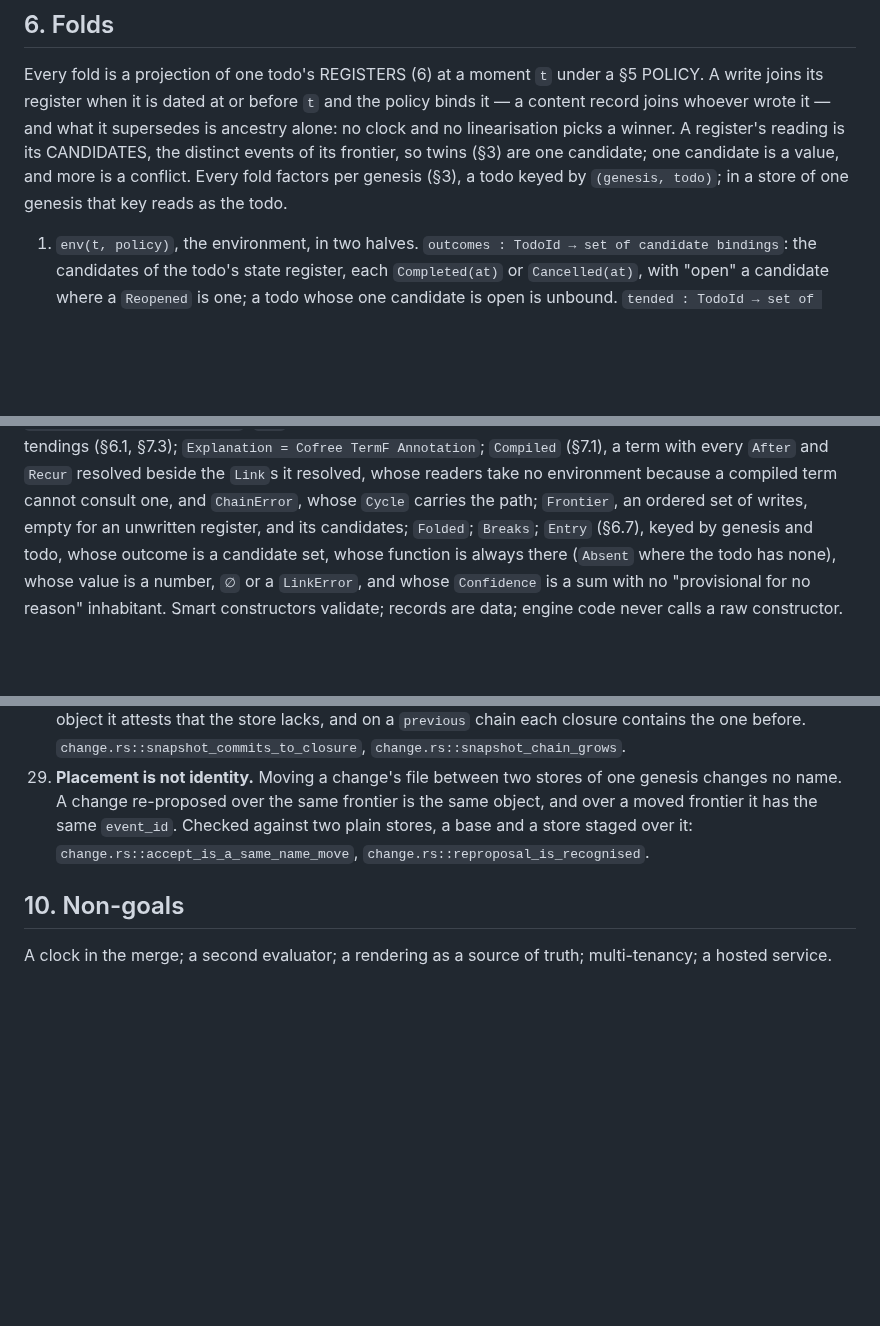
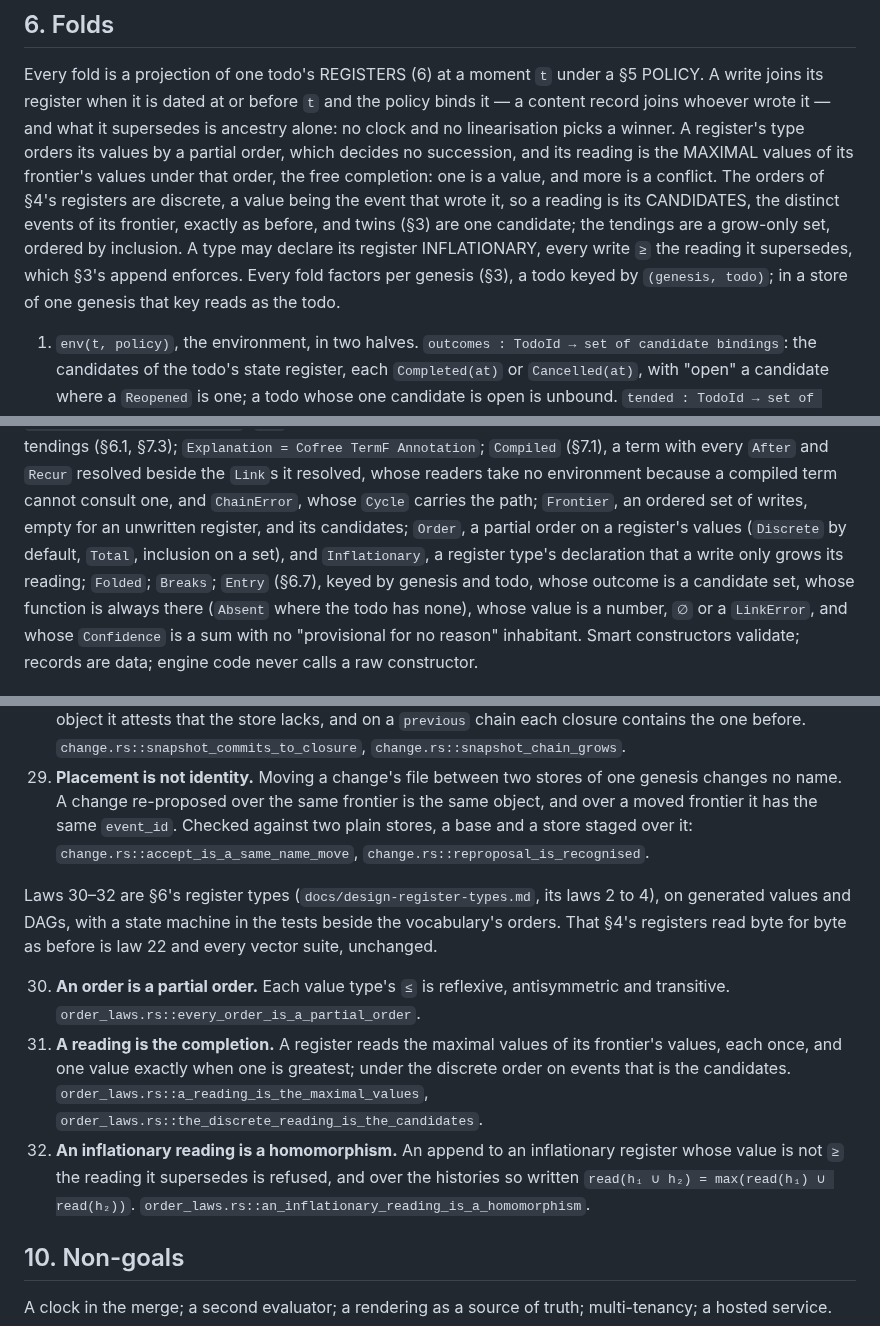
Before and after one commit to bmabsout/prodrome, a Markdown page: SPEC.md, 3 parts joined by grey strips. Drawn GitHub-style; blank space fills up the shorter version.

Commit message:
SPEC: a reading is the completion; laws 30-32
Section 6 states the completion: a register reads the maximal values of
its frontier under its type's order, and the todo vocabulary's orders
are discrete, so its candidates are unchanged. Section 3's append
refuses a write that makes an inflationary register's reading fall,
section 8 names Order and Inflationary, and section 9 gains the design's
laws 2 to 4 as laws 30 to 32. The design note marks stage 1 built, and
the CHANGELOG records it as a MINOR change.

Co-Authored-By: Claude Opus 5.5 (1M context) <noreply@anthropic.com>
Claude-Session: https://claude.ai/code/session_01CgdFASssbNzDWScND44Ysv

```diff
--- a/SPEC.md
+++ b/SPEC.md
@@ -307,10 +311,17 @@ Every fold is a projection of one todo's REGISTERS (6) at a moment `t` under
 a §5 POLICY. A write joins its register when it is dated at or before `t`
 and the policy binds it — a content record joins whoever wrote it — and what
 it supersedes is ancestry alone: no clock and no linearisation picks a
-winner. A register's reading is its CANDIDATES, the distinct events of its
-frontier, so twins (§3) are one candidate; one candidate is a value, and
-more is a conflict. Every fold factors per genesis (§3), a todo keyed by
-`(genesis, todo)`; in a store of one genesis that key reads as the todo.
+winner. A register's type orders its values by a partial order, which
+decides no succession, and its reading is the MAXIMAL values of its
+frontier's values under that order, the free completion: one is a value,
+and more is a conflict. The orders of §4's registers are discrete, a value
+being the event that wrote it, so a reading is its CANDIDATES, the distinct
+events of its frontier, exactly as before, and twins (§3) are one
+candidate; the tendings are a grow-only set, ordered by inclusion. A type
+may declare its register INFLATIONARY, every write `≥` the reading it
+supersedes, which §3's append enforces. Every fold factors per genesis
+(§3), a todo keyed by `(genesis, todo)`; in a store of one genesis that key
+reads as the todo.
 
 1. `env(t, policy)`, the environment, in two halves. `outcomes : TodoId →
    set of candidate bindings`: the candidates of the todo's state register,
@@ -701,7 +712,10 @@ tendings (§6.1, §7.3);
 take no environment because a compiled term cannot consult one, and
 `ChainError`, whose
 `Cycle` carries the path; `Frontier`, an ordered set of writes, empty for
-an unwritten register, and its candidates; `Folded`; `Breaks`; `Entry`
+an unwritten register, and its candidates; `Order`, a partial order on a
+register's values (`Discrete` by default, `Total`, inclusion on a set), and
+`Inflationary`, a register type's declaration that a write only grows its
+reading; `Folded`; `Breaks`; `Entry`
 (§6.7), keyed by genesis and todo, whose outcome is a candidate set, whose
 function is always
 there (`Absent` where the todo has none), whose value is a number, `∅` or a
@@ -933,6 +947,25 @@ geneses united, a snapshot chain and a mixed store over a
     over it: `change.rs::accept_is_a_same_name_move`,
     `change.rs::reproposal_is_recognised`.
 
+Laws 30–32 are §6's register types (`docs/design-register-types.md`, its
+laws 2 to 4), on generated values and DAGs, with a state machine in the
+tests beside the vocabulary's orders. That §4's registers read byte for
+byte as before is law 22 and every vector suite, unchanged.
+
+30. **An order is a partial order.** Each value type's `≤` is reflexive,
+    antisymmetric and transitive.
+    `order_laws.rs::every_order_is_a_partial_order`.
+31. **A reading is the completion.** A register reads the maximal values of
+    its frontier's values, each once, and one value exactly when one is
+    greatest; under the discrete order on events that is the candidates.
+    `order_laws.rs::a_reading_is_the_maximal_values`,
+    `order_laws.rs::the_discrete_reading_is_the_candidates`.
+32. **An inflationary reading is a homomorphism.** An append to an
+    inflationary register whose value is not `≥` the reading it supersedes
+    is refused, and over the histories so written `read(h₁ ∪ h₂) =
+    max(read(h₁) ∪ read(h₂))`.
+    `order_laws.rs::an_inflationary_reading_is_a_homomorphism`.
+
 ## 10. Non-goals
 
 A clock in the merge; a second evaluator; a rendering as a source of truth;
```
Also changed, not shown: other parts of SPEC.md (+4 -0 lines), CHANGELOG.md (+13 -0 lines), docs/design-register-types.md (+6 -3 lines).
